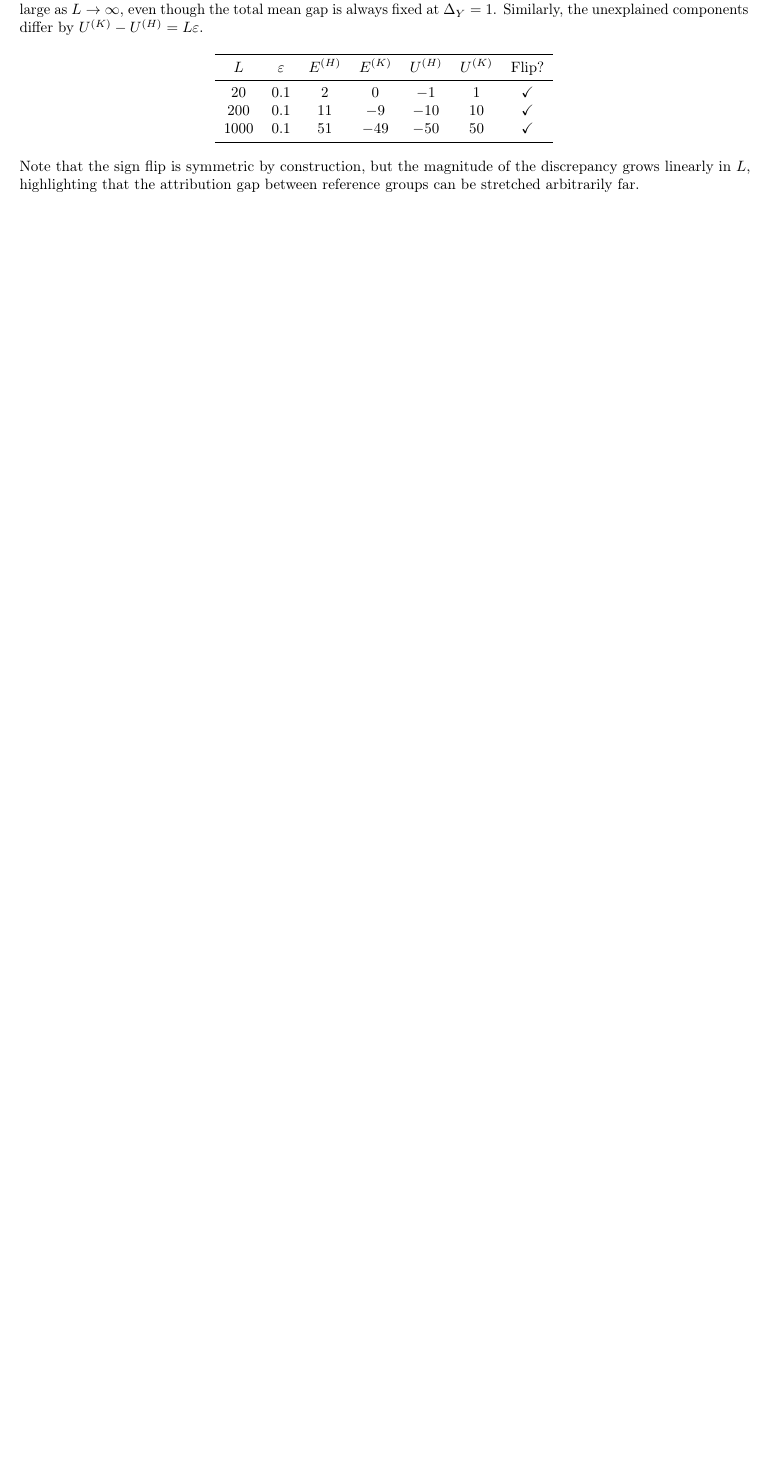
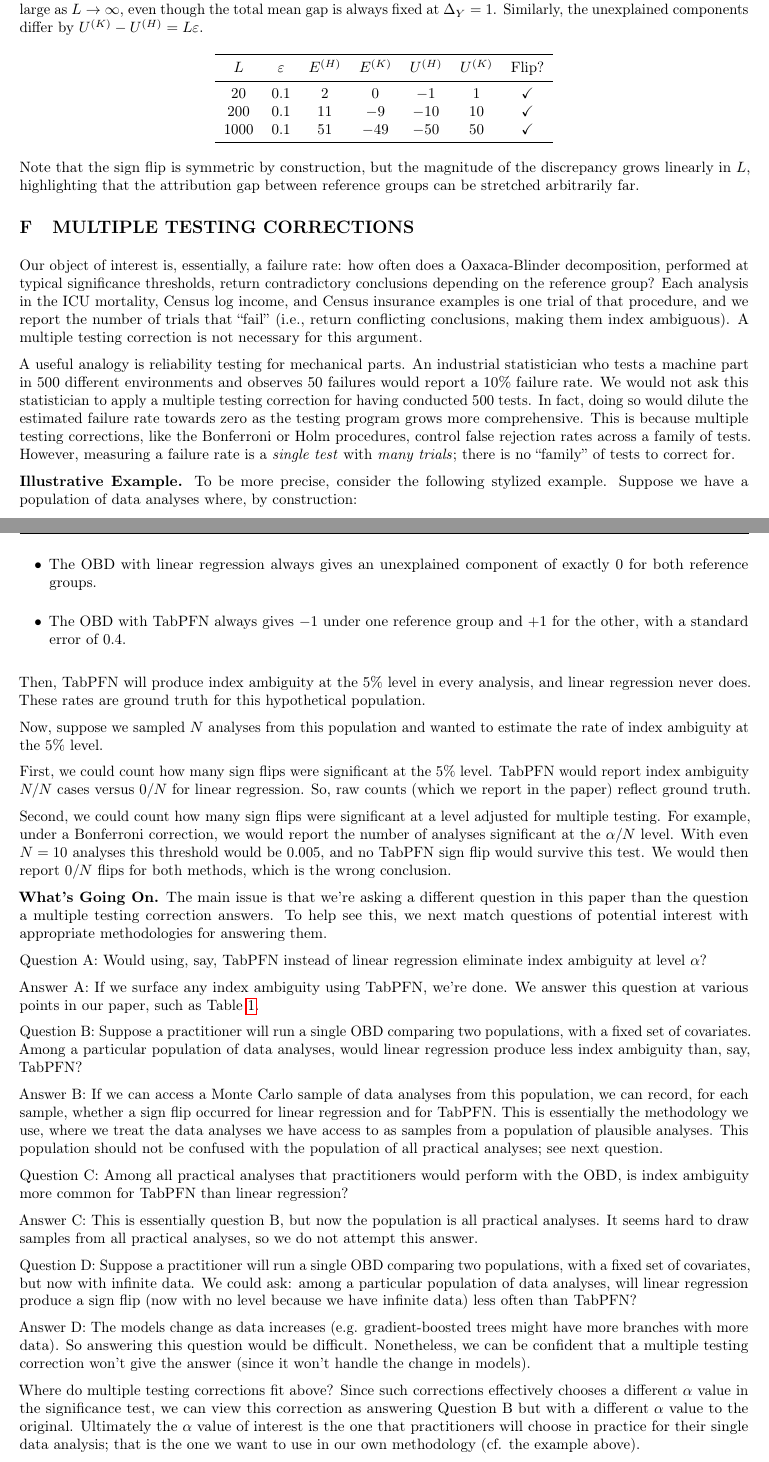
Before and after one commit to manuelquinteroc/OBD_AISTATS27, a LaTeX paper (AISTATS27/OBD_AISTATS.tex, which reads AISTATS27/Sections/11b_Appendix_multiple_testing.tex): part of page 25 of 26 before the commit and two parts of pages 25 and 26 of 27 after it, the two joined at a grey line, cut so that both start at the same text, the shorter picture padded with empty space. Compiled offline with pdfLaTeX.

Commit message:
Table 1 header + MHT appendix

```diff
--- /dev/null
+++ b/AISTATS27/Sections/11b_Appendix_multiple_testing.tex
@@ -0,0 +1,54 @@
+\section{Multiple Testing Corrections}
+\label{app:multiple_testing}
+
+Our object of interest is, essentially, a failure rate: how often does a Oaxaca-Blinder decomposition, performed at typical significance thresholds, return contradictory conclusions depending on the reference group? Each analysis in the ICU mortality, Census log income, and Census insurance examples is one trial of that procedure, and we report the number of trials that ``fail'' (i.e., return conflicting conclusions, making them index ambiguous). A multiple testing correction is not necessary for this argument.
+
+A useful analogy is reliability testing for mechanical parts. An industrial statistician who tests a machine part in 500 different environments and observes 50 failures would report a 10\% failure rate. We would not ask this statistician to apply a multiple testing correction for having conducted 500 tests. In fact, doing so would dilute the estimated failure rate towards zero as the testing program grows more comprehensive.
+This is because multiple testing corrections, like the Bonferroni or Holm procedures, control false rejection rates across a family of tests.
+However, measuring a failure rate is a \textit{single test} with \textit{many trials}; there is no ``family'' of tests to correct for.
+
+\textbf{Illustrative Example.}
+To be more precise, consider the following stylized example. Suppose we have a population of data analyses where, by construction:
+\begin{itemize}
+\item The OBD with linear regression always gives an unexplained component of exactly 0 for both reference groups.
+\item The OBD with TabPFN always gives $-1$ under one reference group and $+1$ for the other, with a standard error of 0.4.
+\end{itemize}
+Then, TabPFN will produce index ambiguity at the 5\% level in every analysis, and linear regression never does.
+These rates are ground truth for this hypothetical population.
+
+Now, suppose we sampled $N$ analyses from this population and wanted to estimate the rate of index ambiguity at the 5\% level.
+
+First, we could count how many sign flips were significant at the 5\% level.
+TabPFN would report index ambiguity $N/N$ cases versus $0/N$ for linear regression.
+So, raw counts (which we report in the paper) reflect ground truth.
+
+Second, we could count how many sign flips were significant at a level adjusted for multiple testing.
+For example, under a Bonferroni correction, we would report the number of analyses significant at the $\alpha / N$ level.
+With even $N = 10$ analyses this threshold would be $0.005$, and no TabPFN sign flip would survive this test.
+We would then report $0/N$ flips for both methods, which is the wrong conclusion.
+
+\textbf{What's Going On.}
+The main issue is that we're asking a different question in this paper than the question a multiple testing correction answers. To help see this, we next match questions of potential interest with appropriate methodologies for answering them.
+
+Question A: Would using, say, TabPFN instead of linear regression eliminate index ambiguity at level $\alpha$?
+
+Answer A: If we surface any index ambiguity using TabPFN, we're done. We answer this question at various points in our paper, such as \cref{tab:flip_summary_main}.
+
+Question B: Suppose a practitioner will run a single OBD comparing two populations, with a fixed set of covariates. Among a particular population of data analyses, would linear regression produce less index ambiguity than, say, TabPFN?
+
+Answer B: If we can access a Monte Carlo sample of data analyses from this population, we can record, for each sample, whether a sign flip occurred for linear regression and for TabPFN.
+% AS: we haven't implemented the binomial test.
+% Then we can use a binomial test to compare rates.
+This is essentially the methodology we use, where we treat the data analyses we have access to as samples from a population of plausible analyses.
+%(We’d be happy to be more explicit about the binomial testing aspect.)
+This population should not be confused with the population of all practical analyses; see next question.
+
+Question C: Among all practical analyses that practitioners would perform with the OBD, is index ambiguity more common for TabPFN than linear regression?
+
+Answer C: This is essentially question B, but now the population is all practical analyses. It seems hard to draw samples from all practical analyses, so we do not attempt this answer.
+
+Question D: Suppose a practitioner will run a single OBD comparing two populations, with a fixed set of covariates, but now with infinite data. We could ask: among a particular population of data analyses, will linear regression produce a sign flip (now with no level because we have infinite data) less often than TabPFN?
+
+Answer D: The models change as data increases (e.g. gradient-boosted trees might have more branches with more data). So answering this question would be difficult. Nonetheless, we can be confident that a multiple testing correction won't give the answer (since it won't handle the change in models).
+
+Where do multiple testing corrections fit above? Since such corrections effectively chooses a different $\alpha$ value in the significance test, we can view this correction as answering Question B but with a different $\alpha$ value to the original. Ultimately the $\alpha$ value of interest is the one that practitioners will choose in practice for their single data analysis; that is the one we want to use in our own methodology (cf. the example above).
```
Also changed, not shown: AISTATS27/OBD_AISTATS.tex (+1 -0 lines), AISTATS27/Sections/01_introduction.tex (+1 -1 lines), AISTATS27/Sections/02_pooled_OBD.tex (+1 -1 lines), AISTATS27/Sections/03_real_healthcare_example.tex (+3 -2 lines).
